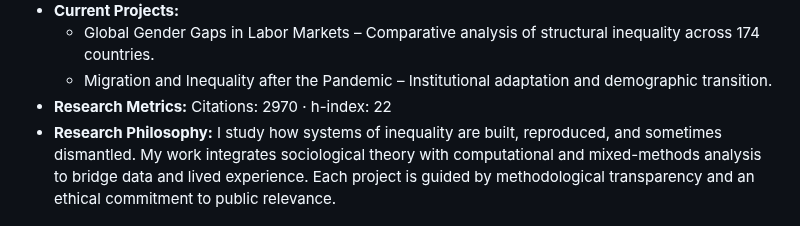
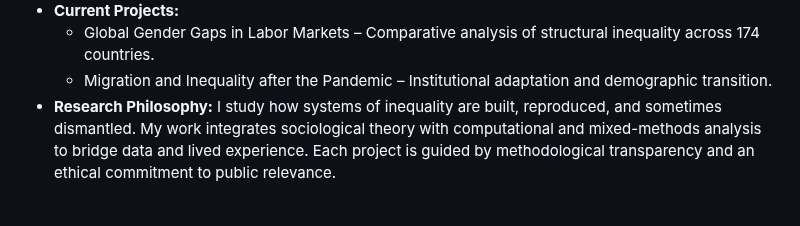
Before and after one commit to fariborzaref/fariborzaref, a Markdown page: README.md, the part around the change. Rendered like a GitHub page.

```diff
--- a/README.md
+++ b/README.md
@@ -159,7 +159,6 @@
         <li>Migration and Inequality after the Pandemic – Institutional adaptation and demographic transition.</li>
       </ul>
     </li>
-    <li><strong>Research Metrics:</strong> Citations: 2970 · h-index: 22</li>
     <li><strong>Research Philosophy:</strong>
       I study how systems of inequality are built, reproduced, and sometimes dismantled. My work integrates sociological theory with computational and mixed-methods analysis to bridge data and lived experience. Each project is guided by methodological transparency and an ethical commitment to public relevance.
       <br/><br/>
```
